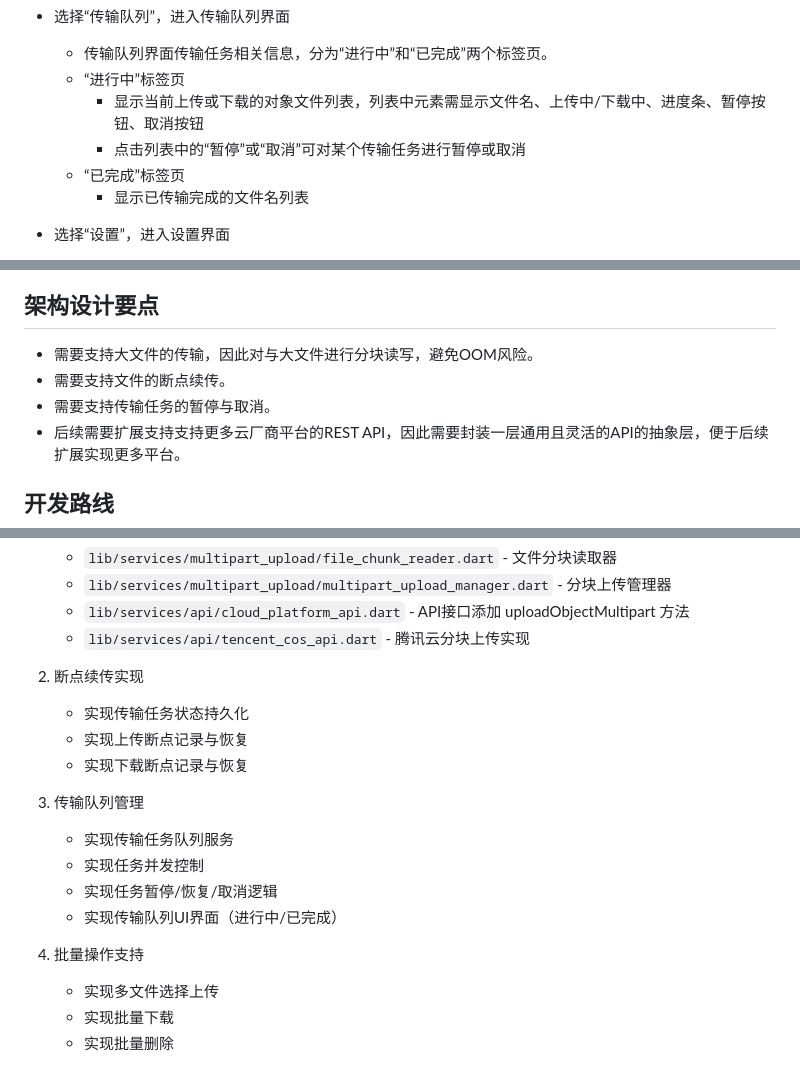
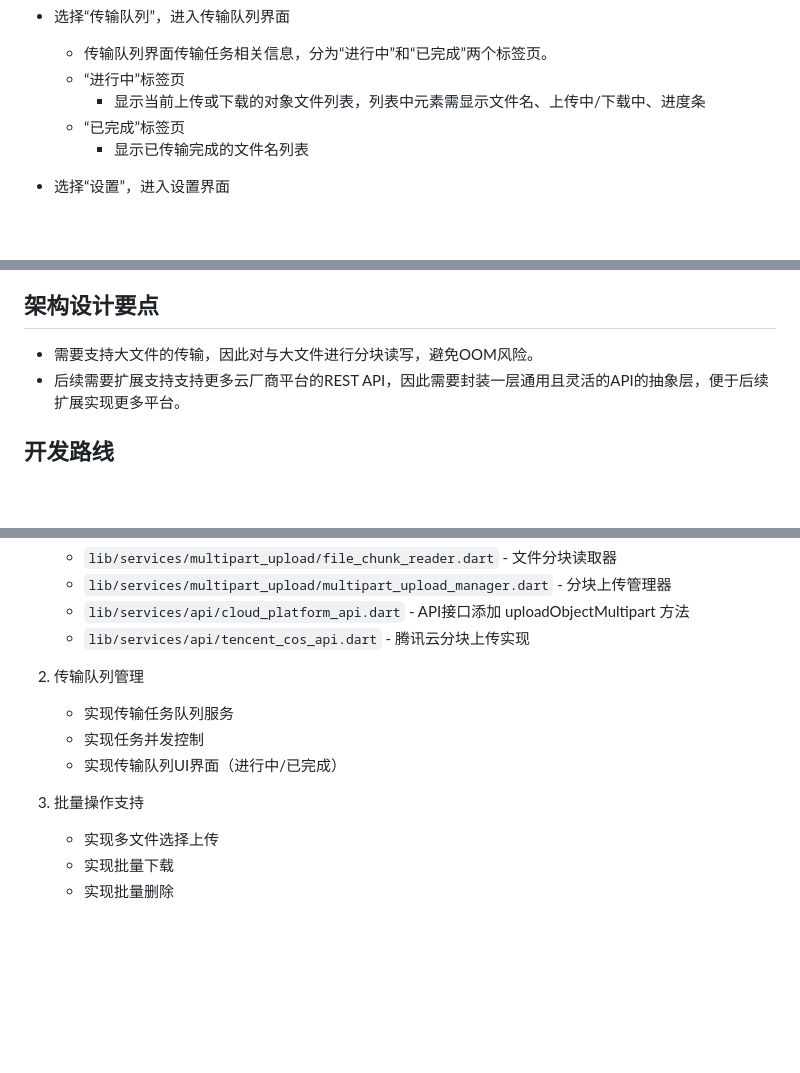
Before and after one commit to walkingon/KyrieCloudHub, a Markdown page: 系统设计.md, 3 parts joined by grey strips. Rendered like a GitHub page; blank space fills up the shorter version.

Commit message:
编辑文档

```diff
--- a/系统设计.md
+++ b/系统设计.md
@@ -67,8 +67,7 @@ KyrieCloudHub是一款使用Flutter技术开发的，跨平台（Windows、Andro
 
     - 传输队列界面传输任务相关信息，分为“进行中”和“已完成”两个标签页。
     - “进行中”标签页
-        - 显示当前上传或下载的对象文件列表，列表中元素需显示文件名、上传中/下载中、进度条、暂停按钮、取消按钮
-        - 点击列表中的“暂停”或“取消”可对某个传输任务进行暂停或取消
+        - 显示当前上传或下载的对象文件列表，列表中元素需显示文件名、上传中/下载中、进度条
     - “已完成”标签页
         - 显示已传输完成的文件名列表
 
@@ -114,8 +113,6 @@ KyrieCloudHub是一款使用Flutter技术开发的，跨平台（Windows、Andro
 ## 架构设计要点
 
 - 需要支持大文件的传输，因此对与大文件进行分块读写，避免OOM风险。
-- 需要支持文件的断点续传。
-- 需要支持传输任务的暂停与取消。
 - 后续需要扩展支持支持更多云厂商平台的REST API，因此需要封装一层通用且灵活的API的抽象层，便于后续扩展实现更多平台。
 
 
@@ -253,18 +250,12 @@ KyrieCloudHub是一款使用Flutter技术开发的，跨平台（Windows、Andro
    - `lib/services/api/cloud_platform_api.dart` - API接口添加 uploadObjectMultipart 方法
    - `lib/services/api/tencent_cos_api.dart` - 腾讯云分块上传实现
 
-2. 断点续传实现
-   - 实现传输任务状态持久化
-   - 实现上传断点记录与恢复
-   - 实现下载断点记录与恢复
-
-3. 传输队列管理
+2. 传输队列管理
    - 实现传输任务队列服务
    - 实现任务并发控制
-   - 实现任务暂停/恢复/取消逻辑
    - 实现传输队列UI界面（进行中/已完成）
 
-4. 批量操作支持
+3. 批量操作支持
    - 实现多文件选择上传
    - 实现批量下载
    - 实现批量删除
```
Also changed, not shown: other parts of 系统设计.md (+1 -1 lines).
